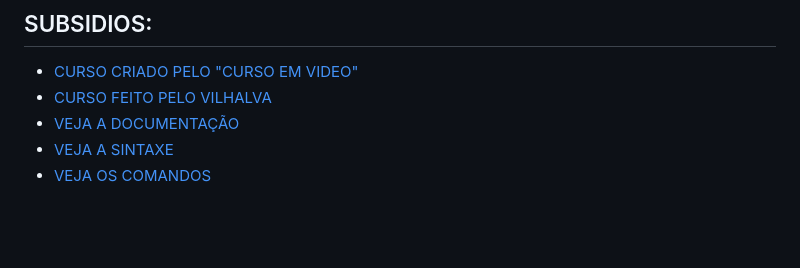
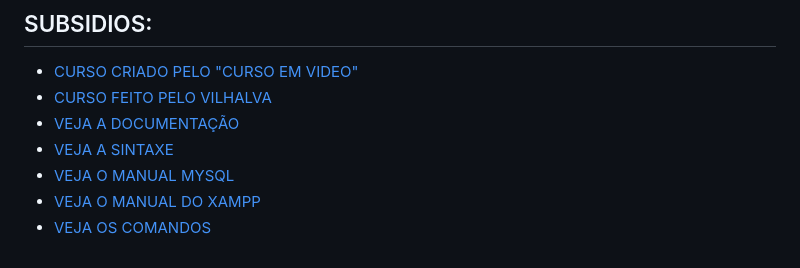
Before and after one commit to VILHALVA/CURSO-DE-MYSQL, a Markdown page: README.md, the part around the change. Drawn GitHub-style; blank space fills up the shorter version.

```diff
--- a/README.md
+++ b/README.md
@@ -59,4 +59,6 @@ Atualmente, o MySQL é amplamente utilizado em todo o mundo, desde pequenas apli
 - [CURSO FEITO PELO VILHALVA](https://github.com/VILHALVA)
 - [VEJA A DOCUMENTAÇÃO](https://dev.mysql.com/doc/)
 - [VEJA A SINTAXE](./SINTAXE.md)
+- [VEJA O MANUAL MYSQL](./MANUAL.md)
+- [VEJA O MANUAL DO XAMPP](./XAMPP.md)
 - [VEJA OS COMANDOS](./COMANDOS.md)
```
Also changed, not shown: MANUAL.md (added, +94 -0 lines), XAMPP.md (added, +131 -0 lines).
